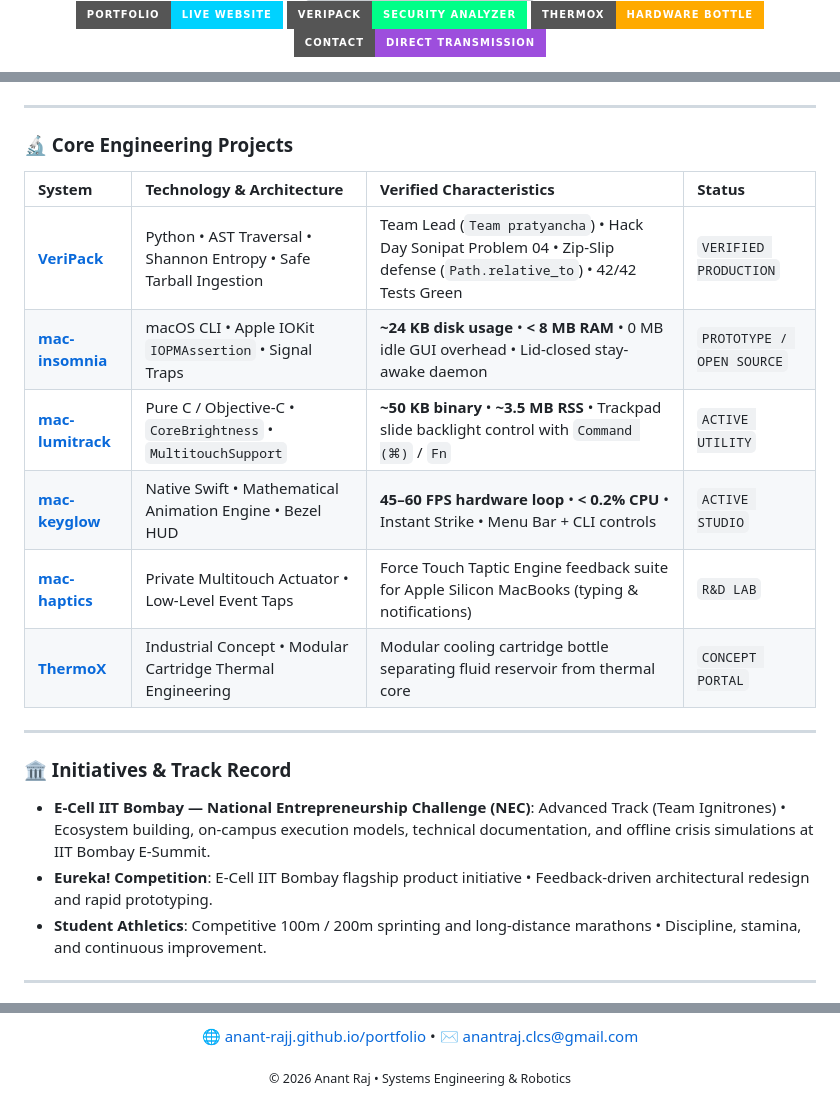
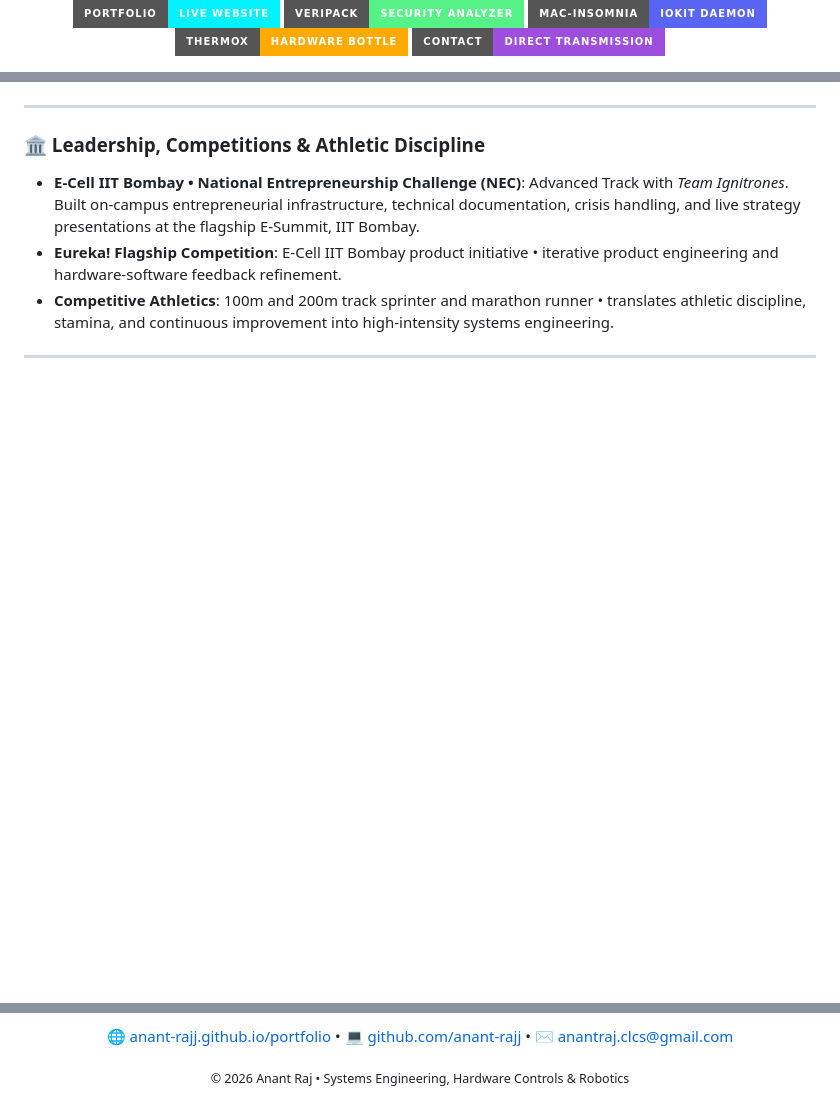
Before and after one commit to anant-rajj/anant-rajj, a Markdown page: README.md, 3 parts joined by grey strips. Rendered like a GitHub page; pictures changed too: assets/banner-3d-water.gif (added); badges without logos; blank space fills up the shorter version; grey boxes are pictures that could not be loaded.

```diff
--- a/README.md
+++ b/README.md
@@ -11,9 +11,12 @@
   <p align="center">
     <a href="https://anant-rajj.github.io/portfolio/">
-      <img src="https://img.shields.io/badge/PORTFOLIO-LIVE%20WEBSITE-00d2ff?style=for-the-badge&logo=googlechrome&logoColor=black" alt="Portfolio" />
+      <img src="https://img.shields.io/badge/PORTFOLIO-LIVE%20WEBSITE-00f2fe?style=for-the-badge&logo=googlechrome&logoColor=black" alt="Portfolio" />
     </a>
     <a href="https://anant-rajj.github.io/pratyancha-hacktoberfest/">
-      <img src="https://img.shields.io/badge/VERIPACK-SECURITY%20ANALYZER-00ff88?style=for-the-badge&logo=shield&logoColor=black" alt="VeriPack" />
+      <img src="https://img.shields.io/badge/VERIPACK-SECURITY%20ANALYZER-57f287?style=for-the-badge&logo=shield&logoColor=black" alt="VeriPack" />
+    </a>
+    <a href="https://github.com/anant-rajj/mac-insomnia">
+      <img src="https://img.shields.io/badge/MAC--INSOMNIA-IOKIT%20DAEMON-5865F2?style=for-the-badge&logo=apple&logoColor=white" alt="Mac Insomnia" />
     </a>
     <a href="https://thermox.ai.studio/">
       <img src="https://img.shields.io/badge/THERMOX-HARDWARE%20BOTTLE-ffaa00?style=for-the-badge&logo=target&logoColor=black" alt="ThermoX" />
@@ -83,24 +160,11 @@
 
 ---
 
-### 🔬 Core Engineering Projects
+### 🏛️ Leadership, Competitions & Athletic Discipline
 
-| System | Technology & Architecture | Verified Characteristics | Status |
-| :--- | :--- | :--- | :--- |
-| **[VeriPack](https://github.com/anant-rajj/pratyancha-hacktoberfest)** | Python &bull; AST Traversal &bull; Shannon Entropy &bull; Safe Tarball Ingestion | Team Lead (`Team pratyancha`) &bull; Hack Day Sonipat Problem 04 &bull; Zip-Slip defense (`Path.relative_to`) &bull; 42/42 Tests Green | `VERIFIED PRODUCTION` |
-| **[mac-insomnia](https://github.com/anant-rajj/mac-insomnia)** | macOS CLI &bull; Apple IOKit `IOPMAssertion` &bull; Signal Traps | **~24 KB disk usage** &bull; **&lt; 8 MB RAM** &bull; 0 MB idle GUI overhead &bull; Lid-closed stay-awake daemon | `PROTOTYPE / OPEN SOURCE` |
-| **[mac-lumitrack](https://github.com/anant-rajj/mac-lumitrack)** | Pure C / Objective-C &bull; `CoreBrightness` &bull; `MultitouchSupport` | **~50 KB binary** &bull; **~3.5 MB RSS** &bull; Trackpad slide backlight control with `Command (⌘)` / `Fn` | `ACTIVE UTILITY` |
-| **[mac-keyglow](https://github.com/anant-rajj/mac-keyglow)** | Native Swift &bull; Mathematical Animation Engine &bull; Bezel HUD | **45–60 FPS hardware loop** &bull; **&lt; 0.2% CPU** &bull; Instant Strike &bull; Menu Bar + CLI controls | `ACTIVE STUDIO` |
-| **[mac-haptics](https://github.com/anant-rajj/mac-haptics)** | Private Multitouch Actuator &bull; Low-Level Event Taps | Force Touch Taptic Engine feedback suite for Apple Silicon MacBooks (typing &amp; notifications) | `R&D LAB` |
-| **[ThermoX](https://thermox.ai.studio/)** | Industrial Concept &bull; Modular Cartridge Thermal Engineering | Modular cooling cartridge bottle separating fluid reservoir from thermal core | `CONCEPT PORTAL` |
-
----
-
-### 🏛️ Initiatives & Track Record
-
-* **E-Cell IIT Bombay — National Entrepreneurship Challenge (NEC)**: Advanced Track (Team Ignitrones) &bull; Ecosystem building, on-campus execution models, technical documentation, and offline crisis simulations at IIT Bombay E-Summit.
-* **Eureka! Competition**: E-Cell IIT Bombay flagship product initiative &bull; Feedback-driven architectural redesign and rapid prototyping.
-* **Student Athletics**: Competitive 100m / 200m sprinting and long-distance marathons &bull; Discipline, stamina, and continuous improvement.
+* **E-Cell IIT Bombay &bull; National Entrepreneurship Challenge (NEC)**: Advanced Track with *Team Ignitrones*. Built on-campus entrepreneurial infrastructure, technical documentation, crisis handling, and live strategy presentations at the flagship E-Summit, IIT Bombay.
+* **Eureka! Flagship Competition**: E-Cell IIT Bombay product initiative &bull; iterative product engineering and hardware-software feedback refinement.
+* **Competitive Athletics**: 100m and 200m track sprinter and marathon runner &bull; translates athletic discipline, stamina, and continuous improvement into high-intensity systems engineering.
 
 ---
 
@@ -112,9 +179,10 @@
 
   <p>
     <a href="https://anant-rajj.github.io/portfolio/">🌐 anant-rajj.github.io/portfolio</a> &bull;
+    <a href="https://github.com/anant-rajj">💻 github.com/anant-rajj</a> &bull;
     <a href="mailto:anantraj.clcs@gmail.com">✉ anantraj.clcs@gmail.com</a>
   </p>
 
-  <sub>&copy; 2026 Anant Raj &bull; Systems Engineering &amp; Robotics</sub>
+  <sub>&copy; 2026 Anant Raj &bull; Systems Engineering, Hardware Controls &amp; Robotics</sub>
 
 </div>
```
Also changed, not shown: other parts of README.md (+112 -35 lines), assets/pinned-showcases.gif (added), assets/tech-matrix-animated.gif (added), 3 other files.
